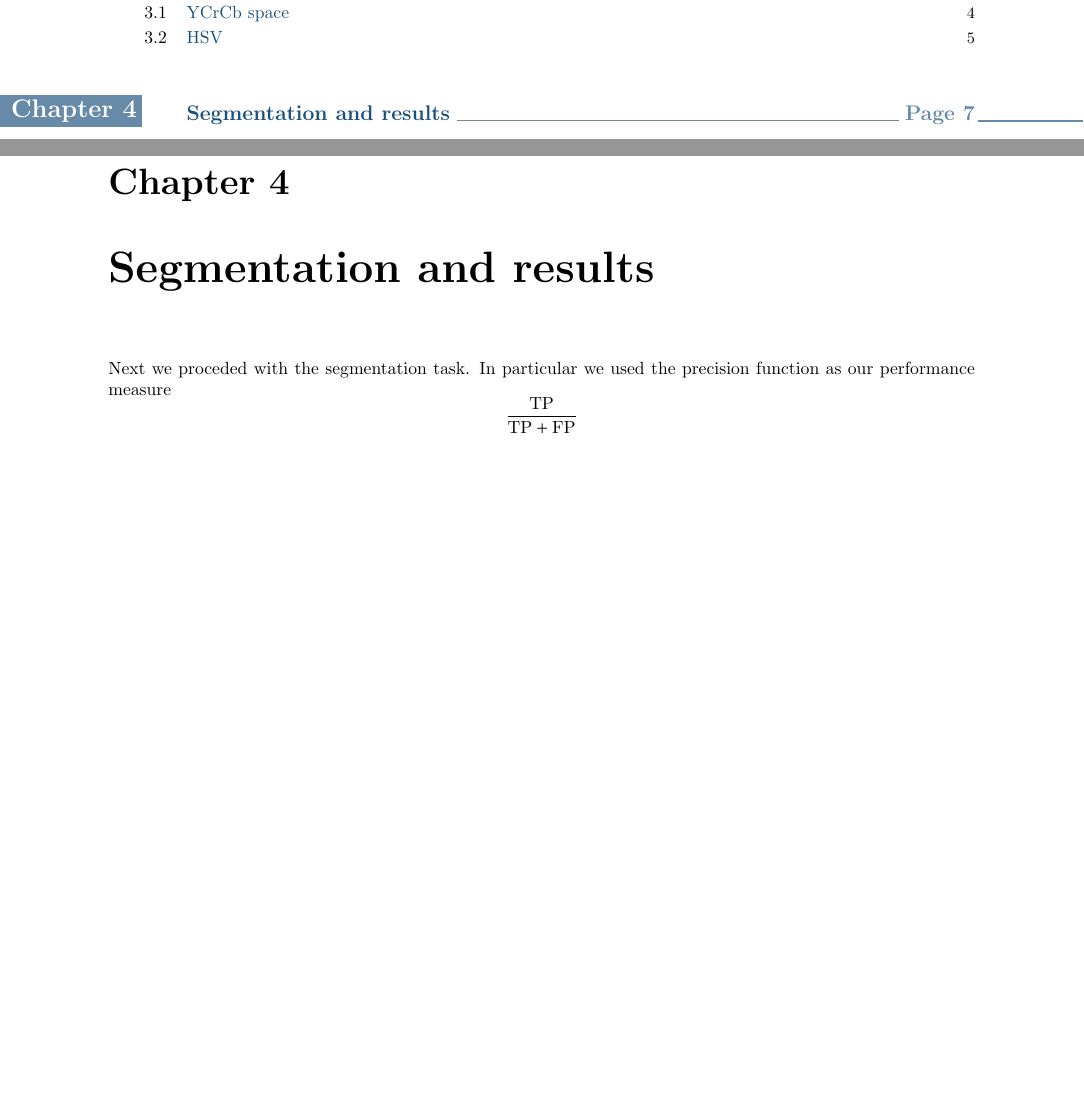
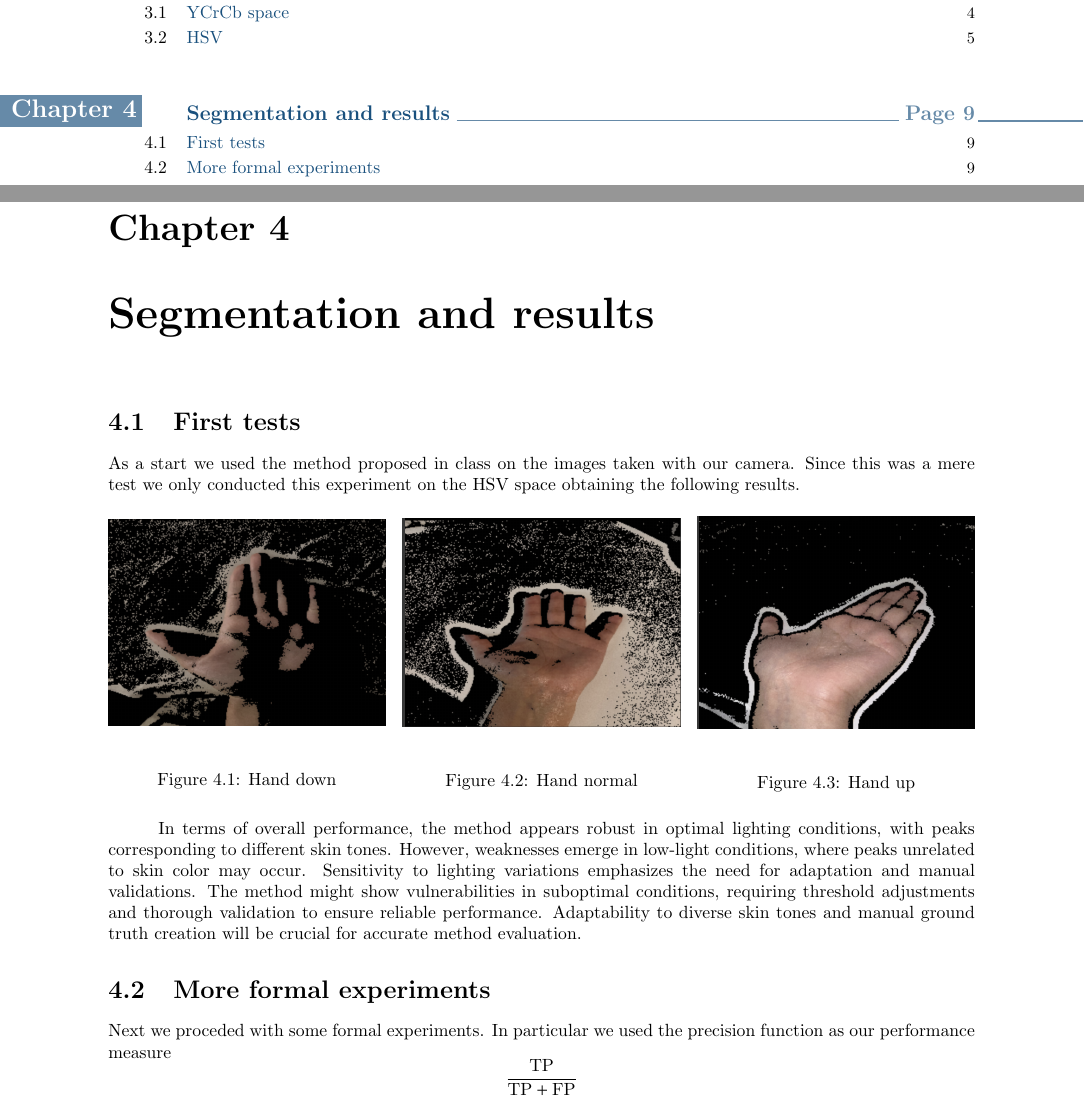
Before and after one commit to gloriadesideri/SkinDetection, a LaTeX thesis (report/report.tex): two parts of pages 2 and 8 of 9 before the commit and two parts of pages 2 and 10 of 11 after it, joined at a grey line, cut so that both start at the same text, the shorter picture padded with empty space. Compiled offline with pdfLaTeX.

Commit message:
report of julie results

```diff
--- a/report/report.tex
+++ b/report/report.tex
@@ -6,7 +6,7 @@
 \usepackage{float}
 
 \title{\Huge{Perception and AI Skin detection}\\ ESIEE Paris 2023 - 2024}
-\author{\huge{Gloria Desideri and Julie Nonsocomesechiama }}
+\author{\huge{Gloria Desideri and Julie  Aguilar}}
 \date{}
 
 \begin{document}
@@ -127,5 +146,25 @@ poor lighting and more restricted for up lighting.
 \chapter{Segmentation and results}
-Next we proceded with the segmentation task. In particular we used the precision function as
+\section{First tests}
+As a start we used the method proposed in class on the images taken with our camera. Since this was
+a mere test we only conducted this experiment on the HSV space obtaining the following results.
+\begin{figure}[H]
+  \minipage{0.32\textwidth}
+    \includegraphics[width=\linewidth]{Images/hand_downHSV_J.png}
+    \caption{Hand down}
+  \endminipage\hfill
+  \minipage{0.32\textwidth}
+    \includegraphics[width=\linewidth]{Images/hand_normalHSV_J.png}
+    \caption{Hand normal}
+  \endminipage\hfill
+  \minipage{0.32\textwidth}
+    \includegraphics[width=\linewidth]{Images/hand_upHSV_J.png}
+    \caption{Hand up}
+  \endminipage\hfill
+\end{figure}
+In terms of overall performance, the method appears robust in optimal lighting conditions, with peaks corresponding to different skin tones. However, weaknesses emerge in low-light conditions, where peaks unrelated to skin color may occur. Sensitivity to lighting variations emphasizes the need for adaptation and manual validations. The method might show vulnerabilities in suboptimal conditions, requiring threshold adjustments and thorough validation to ensure reliable performance. Adaptability to diverse skin tones and manual ground truth creation will be crucial for accurate method evaluation.
+\section{More formal experiments}
+Next we proceded with some formal experiments.
+In particular we used the precision function as
 our performance measure
 \[
   \frac{\text{TP}}{\text{TP}+\text{FP}}
```
Also changed, not shown: report/Images/HSVDown_J.png (added), report/Images/HSVNormal_J.png (added), report/Images/HSVUp_J.png (added), report/Images/hand_downHSV_J.png (added), report/Images/hand_normalHSV_J.png (added), report/Images/hand_upHSV_J.png (added), report/report.pdf, report/report.tex (21 more changed lines), 7 other files.
